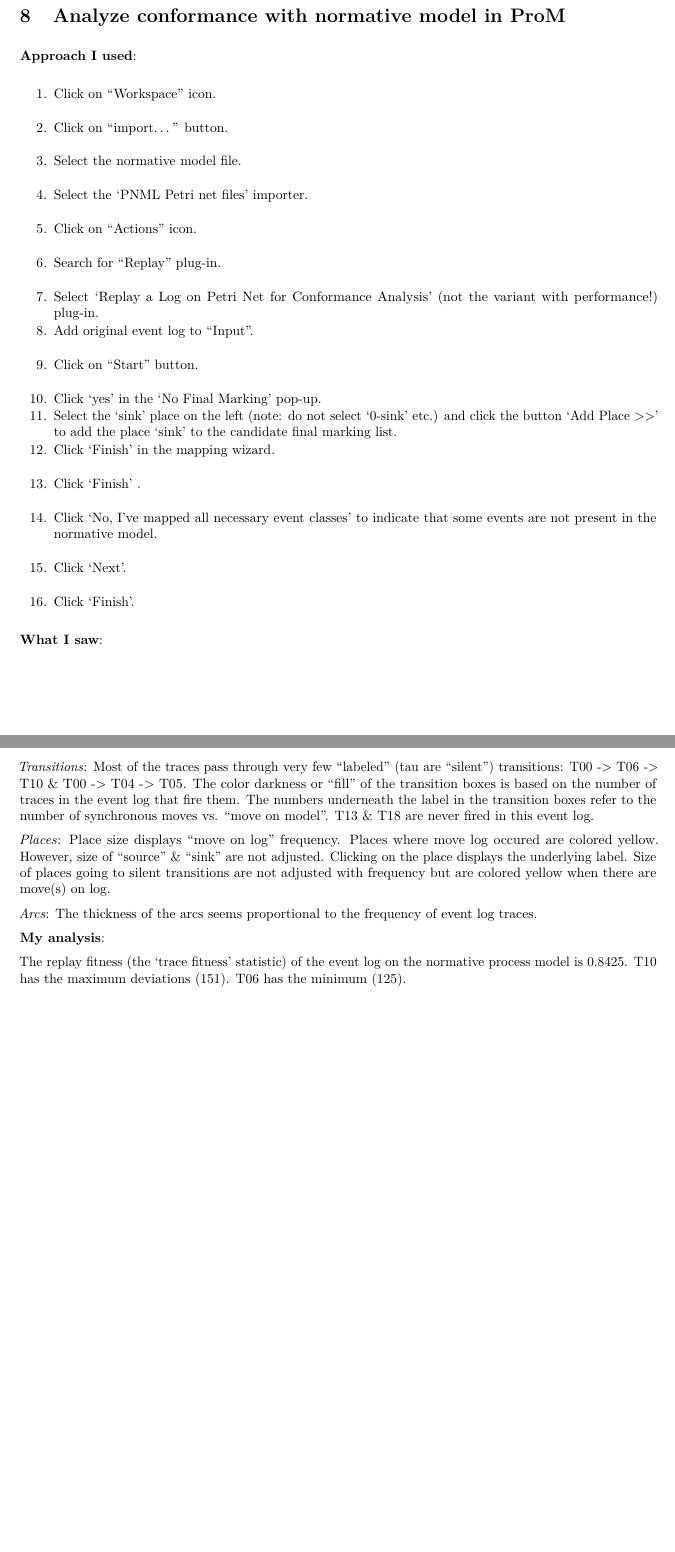
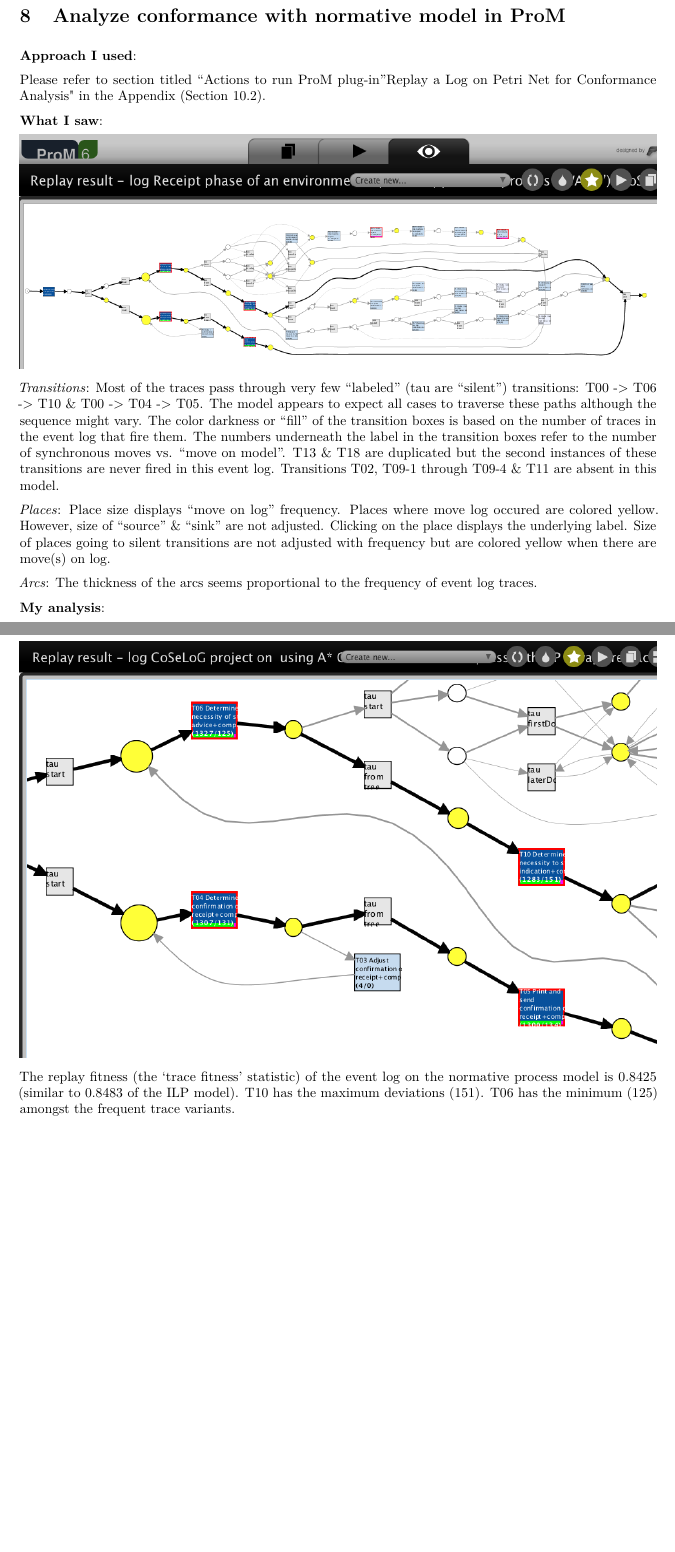
Before and after one commit to bdanalytics/CoSeLoG, an R Markdown document (CoSeLoG.Rmd): two parts of pages 28 and 29 of 35 before the commit and two parts of pages 28 and 29 of 36 after it, joined at a grey line, cut so that both start at the same text, the shorter picture padded with empty space. The pictures show the output file CoSeLoG.pdf that the author committed with the source.

Commit message:
Developing submission - Finished Analyzing Conformance of Normative model

```diff
--- a/CoSeLoG.Rmd
+++ b/CoSeLoG.Rmd
@@ -682,28 +682,13 @@
 
 **Approach I used**:
 
-1. Click on "Workspace" icon.
-2. Click on "import..." button.
-3. Select the normative model file.
-4. Select the 'PNML Petri net files' importer.
-5. Click on "Actions" icon.
-6. Search for "Replay" plug-in.
-7. Select ‘Replay a Log on Petri Net for Conformance Analysis’ (not the variant with performance!) plug-in.
-8. Add original event log to "Input".
-9. Click on "Start" button.
-10. Click 'yes' in the 'No Final Marking' pop-up.
-11. Select the 'sink' place on the left (note: do not select '0-sink' etc.) and click the button 'Add Place >>' to add the place 'sink' to the candidate final marking list.
-12. Click 'Finish' in the mapping wizard.
-13. Click 'Finish' .
-14. Click 'No, I've mapped all necessary event classes' to indicate that some events are not present in the normative model.
-15. Click 'Next'.
-16. Click 'Finish'.
+Please refer to section titled "Actions to run ProM plug-in "Replay a Log on Petri Net for Conformance Analysis" in the Appendix (Section 10.2).
 
 **What I saw**:
 
 ![](CoSeLoG_Step_06_PetriNet_Normative_Conformance.png)
 
-*Transitions*: Most of the traces pass through very few "labeled" (tau are "silent") transitions: T00 -> T06 -> T10 & T00 -> T04 -> T05. The color darkness or "fill" of the transition boxes is based on the number of traces in the event log that fire them. The numbers underneath the label in the transition boxes refer to the number of synchronous moves vs. "move on model". T13 & T18 are never fired in this event log.
+*Transitions*: Most of the traces pass through very few "labeled" (tau are "silent") transitions: T00 -> T06 -> T10 & T00 -> T04 -> T05. The model appears to expect all cases to traverse these paths although the sequence might vary. The color darkness or "fill" of the transition boxes is based on the number of traces in the event log that fire them. The numbers underneath the label in the transition boxes refer to the number of synchronous moves vs. "move on model". T13 & T18 are duplicated but the second instances of these transitions are never fired in this event log. Transitions T02, T09-1 through T09-4 & T11 are absent in this model.
 
 *Places*: Place size displays "move on log" frequency. Places where move log occured are colored yellow. However, size of "source" & "sink" are not adjusted. Clicking on the place displays the underlying label. Size of places going to silent transitions are not adjusted with frequency but are colored yellow when there are move(s) on log.
 
@@ -711,6 +696,8 @@
 
 **My analysis**:
 
-The replay fitness (the 'trace fitness' statistic) of the event log on the normative process model is 0.8425. T10 has the maximum deviations (151). T06 has the minimum (125).
+![](CoSeLoG_Step_06_PetriNet_Normative_Conformance_Zoom.png)
 
-The transition 'T06 Determine necessity of stop advice+complete' (on the top left of the model) was tested with 1,434 traces in the event log. Out of those 1,309 (91%) were synchronous moves in both the model & log. Amongst those 1,309 traces, T06 was fired synchronously for 1,327 times (i.e. some traces fired T06 fired multiple times). For 125 traces, T06 was fired in the model only.
+The replay fitness (the 'trace fitness' statistic) of the event log on the normative process model is 0.8425 (similar to 0.8483 of the ILP model). T10 has the maximum deviations (151). T06 has the minimum (125) amongst the frequent trace variants.
+
+![](CoSeLoG_Step_06_PetriNet_Normative_Conformance_T06.png)
```
Also changed, not shown: CoSeLoG.pdf, CoSeLoG.tex, CoSeLoG_Step_06_PetriNet_Normative_Conformance_T06.png (added), CoSeLoG_Step_06_PetriNet_Normative_Conformance_Zoom.png (added), CoSeLoG.Rmd (11 more changed lines).
